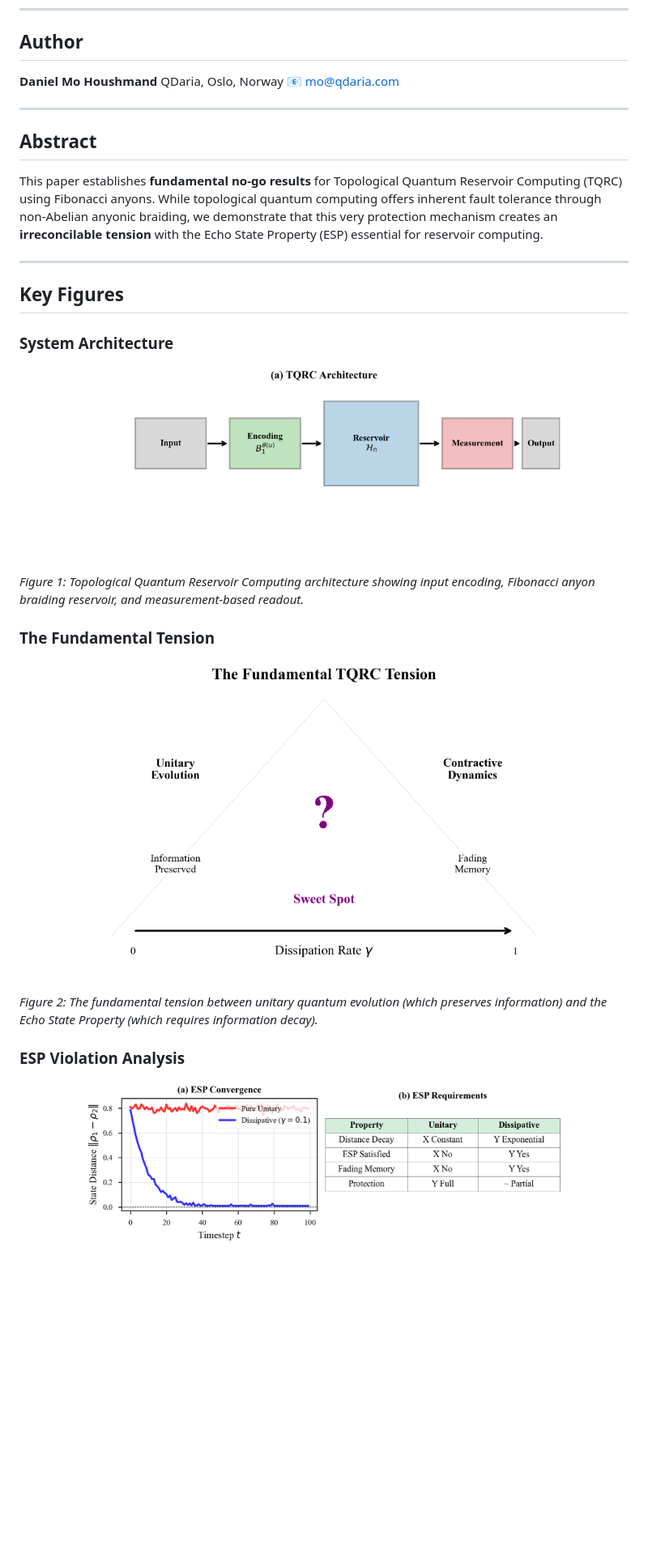
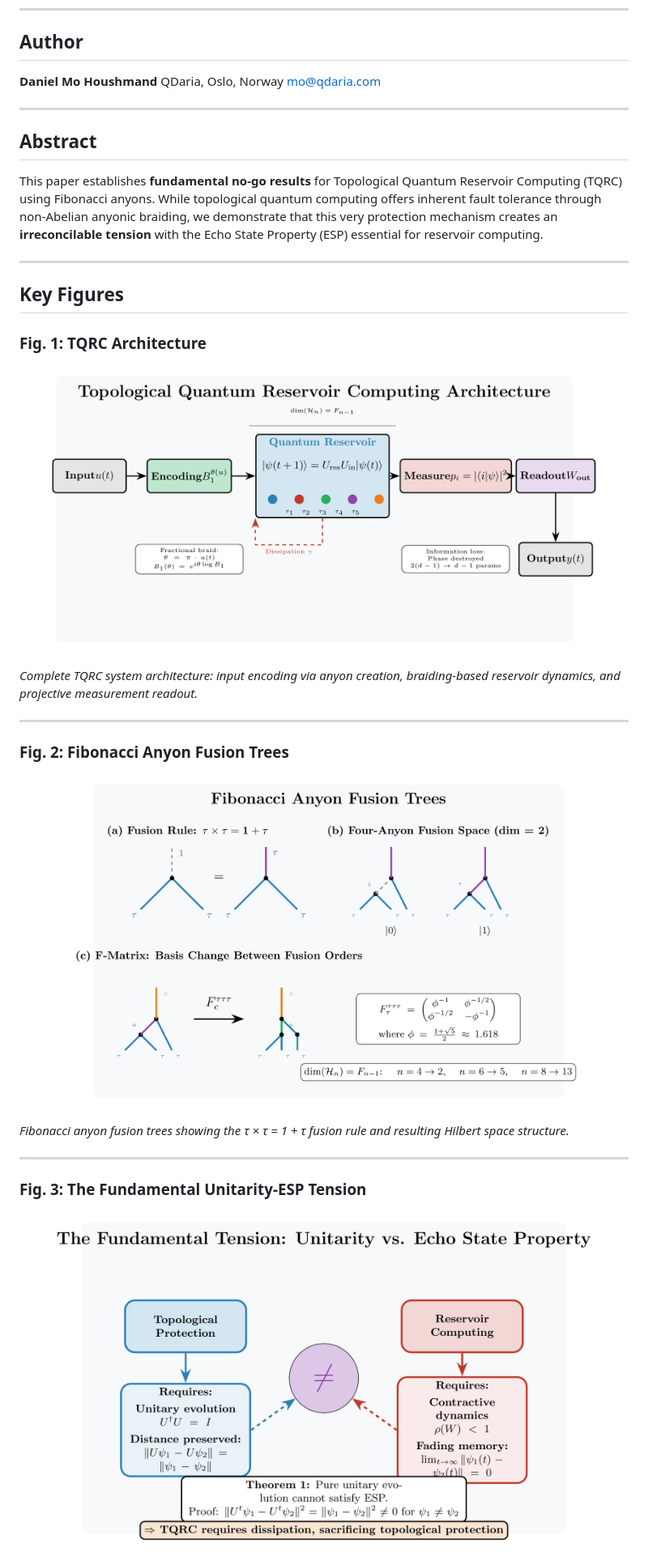
Before and after one commit to QDaria/tqrc, a Markdown page: README.md, the part around the change printed below. Shown: that part at 81% size. Drawn GitHub-style; blank space fills up the shorter version.

```diff
--- a/README.md
+++ b/README.md
@@ -11,7 +11,7 @@
 
 **Daniel Mo Houshmand**
 QDaria, Oslo, Norway
-📧 mo@qdaria.com
+mo@qdaria.com
 
 ---
 
@@ -23,22 +23,26 @@ This paper establishes **fundamental no-go results** for Topological Quantum Res
 
 ## Key Figures
 
-### System Architecture
+### Fig. 1: TQRC Architecture
 <p align="center">
-<img src="figures/fig01_architecture.png" width="600" alt="TQRC Architecture">
+<img src="figures/fig_tqrc_architecture_pro.png" width="700" alt="TQRC Architecture">
 </p>
 
-*Figure 1: Topological Quantum Reservoir Computing architecture showing input encoding, Fibonacci anyon braiding reservoir, and measurement-based readout.*
+*Complete TQRC system architecture: input encoding via anyon creation, braiding-based reservoir dynamics, and projective measurement readout.*
 
-### The Fundamental Tension
+---
+
+### Fig. 2: Fibonacci Anyon Fusion Trees
 <p align="center">
-<img src="figures/fig04_tension.png" width="600" alt="Unitarity-ESP Tension">
+<img src="figures/fig_fusion_trees.png" width="650" alt="Fusion Trees">
 </p>
 
-*Figure 2: The fundamental tension between unitary quantum evolution (which preserves information) and the Echo State Property (which requires information decay).*
+*Fibonacci anyon fusion trees showing the τ × τ = 1 + τ fusion rule and resulting Hilbert space structure.*
 
-### ESP Violation Analysis
+---
+
+### Fig. 3: The Fundamental Unitarity-ESP Tension
 <p align="center">
-<img src="figures/fig05_esp_violation.png" width="600" alt="ESP Violation">
+<img src="figures/fig_unitarity_esp_tension.png" width="700" alt="Unitarity-ESP Tension">
 </p>
 
```
Also changed, not shown: other parts of README.md (+105 -23 lines).
